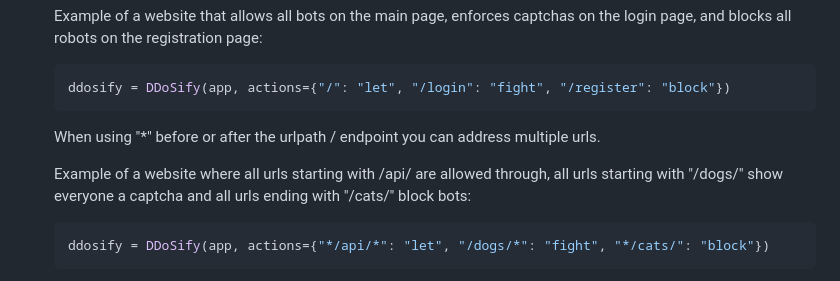
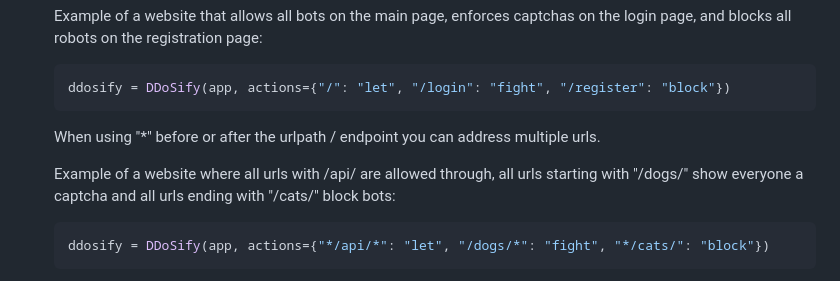
Before and after one commit to tn3w/flask_Captchaify, a Markdown page: README.md, the part around the change. GitHub-like rendering.

````diff
--- a/README.md
+++ b/README.md
@@ -73,7 +73,7 @@ For more information, see the sample code above.
 
    When using "*" before or after the urlpath / endpoint you can address multiple urls.
 
-   Example of a website where all urls starting with /api/ are allowed through, all urls starting with "/dogs/" show everyone a captcha and all urls ending with "/cats/" block bots:
+   Example of a website where all urls with /api/ are allowed through, all urls starting with "/dogs/" show everyone a captcha and all urls ending with "/cats/" block bots:
    ```python
    ddosify = DDoSify(app, actions={"*/api/*": "let", "/dogs/*": "fight", "*/cats/": "block"})
    ```
````
